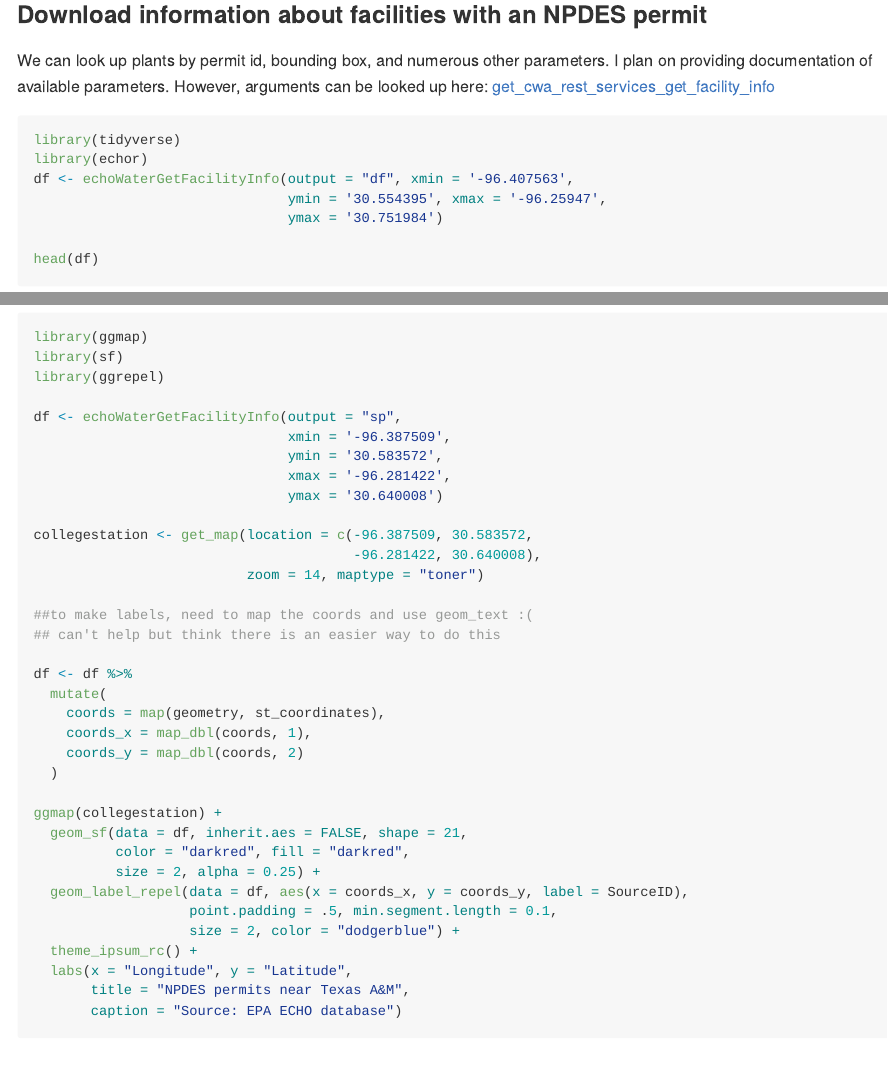
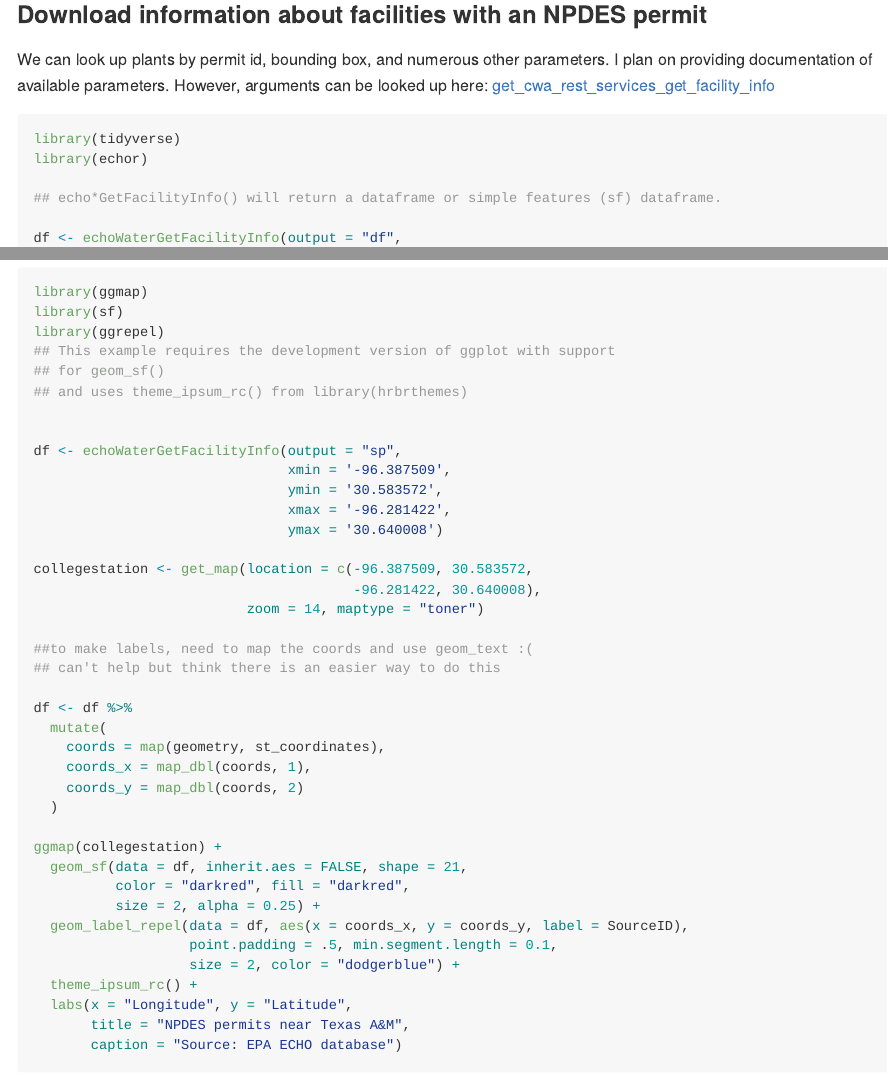
Before and after one commit to mps9506/echor, an R Markdown document (README.Rmd): the page in a window 1100 px wide, from 770 px down before the commit and from 500 px down after it, so that both start at the same text, and a second part further down, joined at a grey line. The pictures show the output file README.md that the author committed with the source, drawn offline in the style of GitHub.

Commit message:
Updates to readme

````diff
--- a/README.Rmd
+++ b/README.Rmd
@@ -41,9 +41,10 @@ devtools::install_github("mps9506/echor")
 
 We can look up plants by permit id, bounding box, and numerous other parameters. I plan on providing documentation of available parameters. However, arguments can be looked up here: [get_cwa_rest_services_get_facility_info](https://echo.epa.gov/tools/web-services/facility-search-water#!/Facility_Information/get_cwa_rest_services_get_facility_info)
 
-```{r example1, echo=TRUE, eval=FALSE}
+```{r example1, echo=TRUE, message=FALSE, warning=FALSE}
 library(tidyverse)
 library(echor)
-df <- echoWaterGetFacilityInfo(output = "df", xmin = '-96.407563',
-                               ymin = '30.554395', xmax = '-96.25947',
-                               ymax = '30.751984')
+
+## echo*GetFacilityInfo() will return a dataframe or simple features (sf) dataframe.
+
+df <- echoWaterGetFacilityInfo(output = "df",
@@ -51,7 +56,3 @@ df <- echoWaterGetFacilityInfo(output = "df", xmin = '-96.407563',
 head(df)
 ```
 
-```{r include=FALSE}
-df <- echoWaterGetFacilityInfo(output = "df", xmin = '-96.407563',
-                               ymin = '30.554395', xmax = '-96.25947',
-                               ymax = '30.751984')
@@ -63,6 +61,10 @@ This can be retrieved as a geojson and plotted as well:
 library(ggmap)
 library(sf)
 library(ggrepel)
+## This example requires the development version of ggplot with support
+## for geom_sf()
+## and uses theme_ipsum_rc() from library(hrbrthemes)
+
 
 df <- echoWaterGetFacilityInfo(output = "sp",
                                xmin = '-96.387509',
````
Also changed, not shown: README.md, README.Rmd (11 more changed lines), 1 other file.
